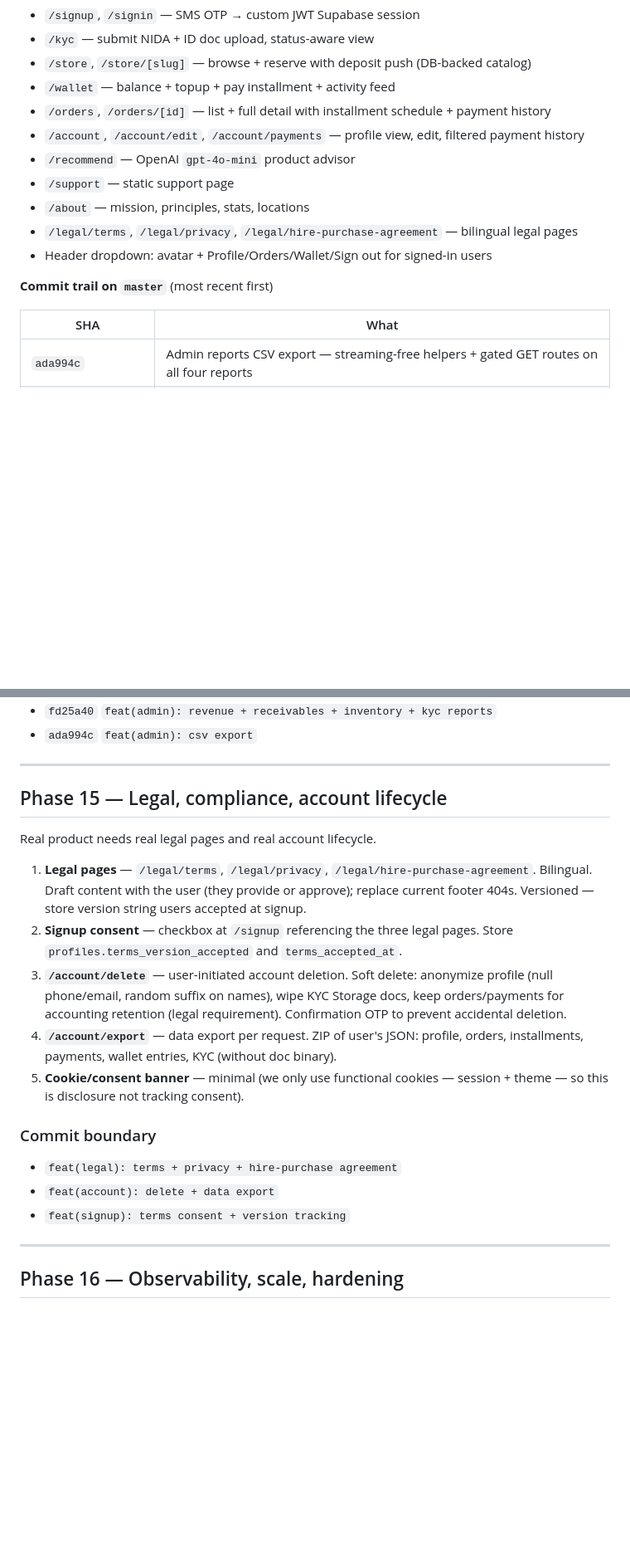
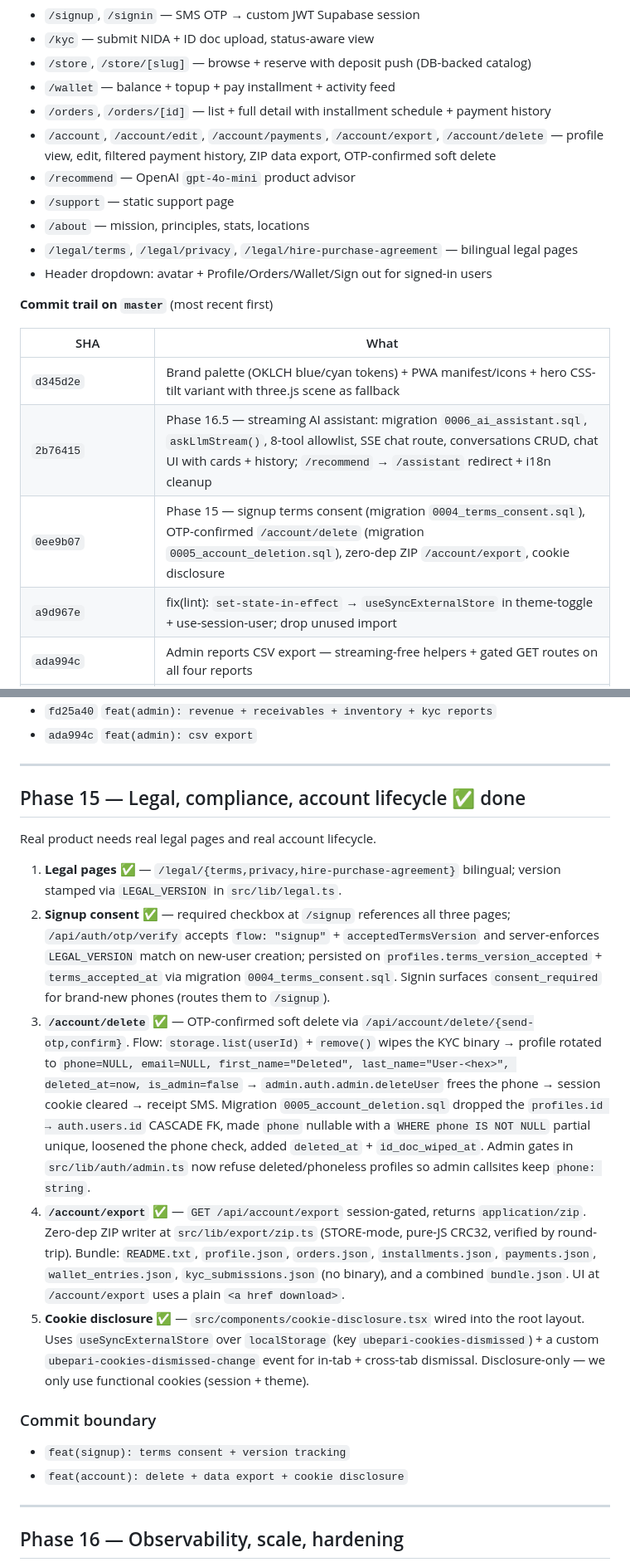
Before and after one commit to mageuzialbert/ubepari_wallet, a Markdown page: docs/PLAN.md, 2 parts joined by grey strips. Shown at 83% size. Rendered like a GitHub page; blank space fills up the shorter version.

```diff
--- a/docs/PLAN.md
+++ b/docs/PLAN.md
@@ -16,7 +16,7 @@ Bilingual EN/SW hire-purchase wallet on Next.js 16 App Router. Supabase (auth +
 - `/store`, `/store/[slug]` — browse + reserve with deposit push (DB-backed catalog)
 - `/wallet` — balance + topup + pay installment + activity feed
 - `/orders`, `/orders/[id]` — list + full detail with installment schedule + payment history
-- `/account`, `/account/edit`, `/account/payments` — profile view, edit, filtered payment history
+- `/account`, `/account/edit`, `/account/payments`, `/account/export`, `/account/delete` — profile view, edit, filtered payment history, ZIP data export, OTP-confirmed soft delete
 - `/recommend` — OpenAI `gpt-4o-mini` product advisor
 - `/support` — static support page
 - `/about` — mission, principles, stats, locations
@@ -27,6 +27,10 @@ Bilingual EN/SW hire-purchase wallet on Next.js 16 App Router. Supabase (auth +
 
 | SHA | What |
 |---|---|
+| `d345d2e` | Brand palette (OKLCH blue/cyan tokens) + PWA manifest/icons + hero CSS-tilt variant with three.js scene as fallback |
+| `2b76415` | Phase 16.5 — streaming AI assistant: migration `0006_ai_assistant.sql`, `askLlmStream()`, 8-tool allowlist, SSE chat route, conversations CRUD, chat UI with cards + history; `/recommend` → `/assistant` redirect + i18n cleanup |
+| `0ee9b07` | Phase 15 — signup terms consent (migration `0004_terms_consent.sql`), OTP-confirmed `/account/delete` (migration `0005_account_deletion.sql`), zero-dep ZIP `/account/export`, cookie disclosure |
+| `a9d967e` | fix(lint): `set-state-in-effect` → `useSyncExternalStore` in theme-toggle + use-session-user; drop unused import |
 | `ada994c` | Admin reports CSV export — streaming-free helpers + gated GET routes on all four reports |
 | `fd25a40` | Admin reports — revenue/receivables/inventory/KYC pages with recharts, range tabs, aged buckets |
 | `31ff4cb` | Admin orders + payments ops — list/detail, manual-activate, cancel, schedule editor, reconcile (replaces dev callback in prod), refunds (wallet credit) |
@@ -323,20 +327,19 @@ Shipped: preset range tabs (today / 7d / 30d / 90d / ytd) via URL query `?range=
 
 ---
 
-## Phase 15 — Legal, compliance, account lifecycle
+## Phase 15 — Legal, compliance, account lifecycle  ✅ done
 
 Real product needs real legal pages and real account lifecycle.
 
-1. **Legal pages** — `/legal/terms`, `/legal/privacy`, `/legal/hire-purchase-agreement`. Bilingual. Draft content with the user (they provide or approve); replace current footer 404s. Versioned — store version string users accepted at signup.
-2. **Signup consent** — checkbox at `/signup` referencing the three legal pages. Store `profiles.terms_version_accepted` and `terms_accepted_at`.
-3. **`/account/delete`** — user-initiated account deletion. Soft delete: anonymize profile (null phone/email, random suffix on names), wipe KYC Storage docs, keep orders/payments for accounting retention (legal requirement). Confirmation OTP to prevent accidental deletion.
-4. **`/account/export`** — data export per request. ZIP of user's JSON: profile, orders, installments, payments, wallet entries, KYC (without doc binary).
-5. **Cookie/consent banner** — minimal (we only use functional cookies — session + theme — so this is disclosure not tracking consent).
+1. **Legal pages**  ✅ — `/legal/{terms,privacy,hire-purchase-agreement}` bilingual; version stamped via `LEGAL_VERSION` in `src/lib/legal.ts`.
+2. **Signup consent**  ✅ — required checkbox at `/signup` references all three pages; `/api/auth/otp/verify` accepts `flow: "signup"` + `acceptedTermsVersion` and server-enforces `LEGAL_VERSION` match on new-user creation; persisted on `profiles.terms_version_accepted` + `terms_accepted_at` via migration `0004_terms_consent.sql`. Signin surfaces `consent_required` for brand-new phones (routes them to `/signup`).
+3. **`/account/delete`**  ✅ — OTP-confirmed soft delete via `/api/account/delete/{send-otp,confirm}`. Flow: `storage.list(userId)` + `remove()` wipes the KYC binary → profile rotated to `phone=NULL, email=NULL, first_name="Deleted", last_name="User-<hex>", deleted_at=now, is_admin=false` → `admin.auth.admin.deleteUser` frees the phone → session cookie cleared → receipt SMS. Migration `0005_account_deletion.sql` dropped the `profiles.id → auth.users.id` CASCADE FK, made `phone` nullable with a `WHERE phone IS NOT NULL` partial unique, loosened the phone check, added `deleted_at` + `id_doc_wiped_at`. Admin gates in `src/lib/auth/admin.ts` now refuse deleted/phoneless profiles so admin callsites keep `phone: string`.
+4. **`/account/export`**  ✅ — `GET /api/account/export` session-gated, returns `application/zip`. Zero-dep ZIP writer at `src/lib/export/zip.ts` (STORE-mode, pure-JS CRC32, verified by round-trip). Bundle: `README.txt`, `profile.json`, `orders.json`, `installments.json`, `payments.json`, `wallet_entries.json`, `kyc_submissions.json` (no binary), and a combined `bundle.json`. UI at `/account/export` uses a plain `<a href download>`.
+5. **Cookie disclosure**  ✅ — `src/components/cookie-disclosure.tsx` wired into the root layout. Uses `useSyncExternalStore` over `localStorage` (key `ubepari-cookies-dismissed`) + a custom `ubepari-cookies-dismissed-change` event for in-tab + cross-tab dismissal. Disclosure-only — we only use functional cookies (session + theme).
 
 ### Commit boundary
-- `feat(legal): terms + privacy + hire-purchase agreement`
-- `feat(account): delete + data export`
 - `feat(signup): terms consent + version tracking`
+- `feat(account): delete + data export + cookie disclosure`
 
 ---
 
```
Also changed, not shown: other parts of docs/PLAN.md (+31 -4 lines).
